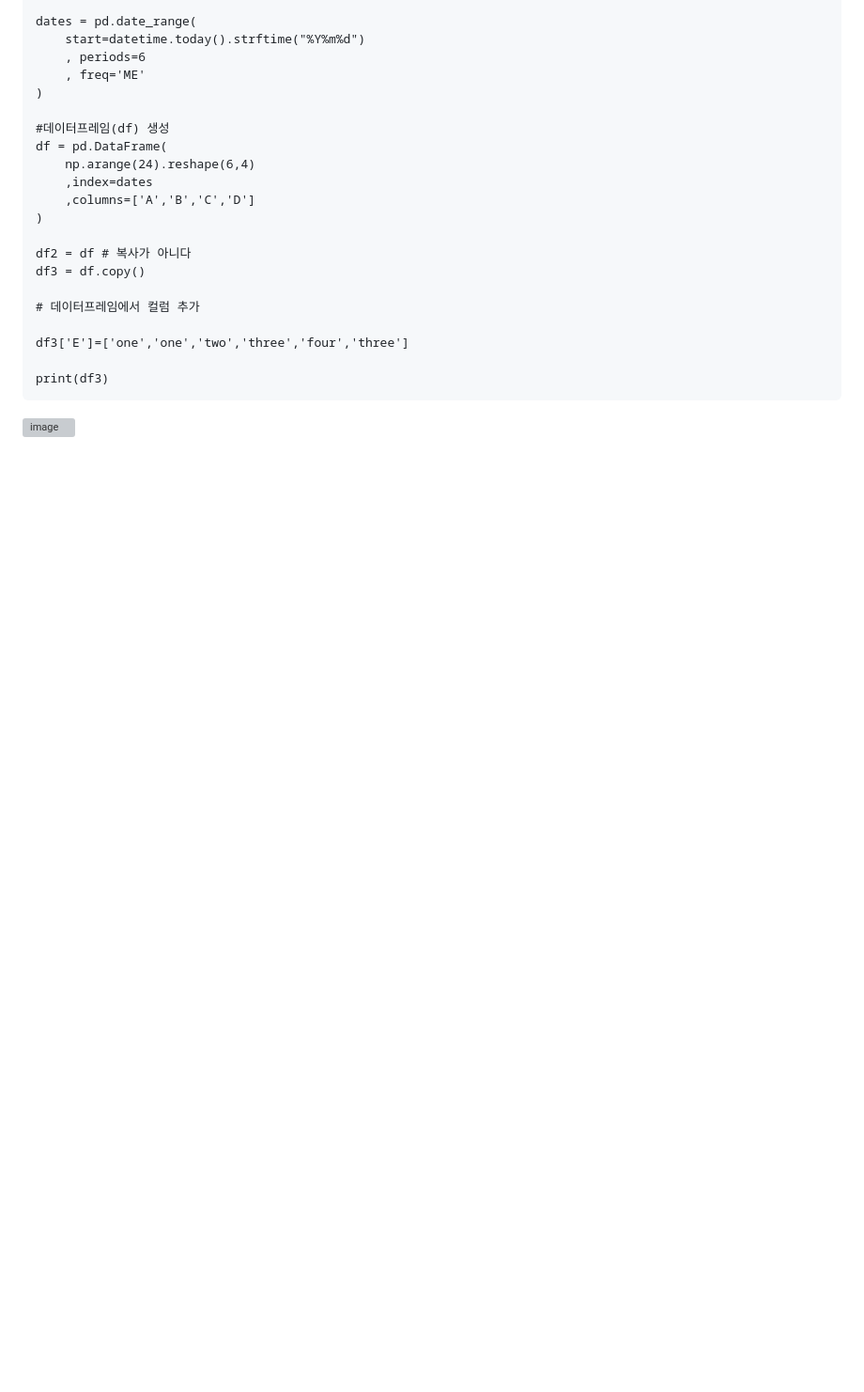
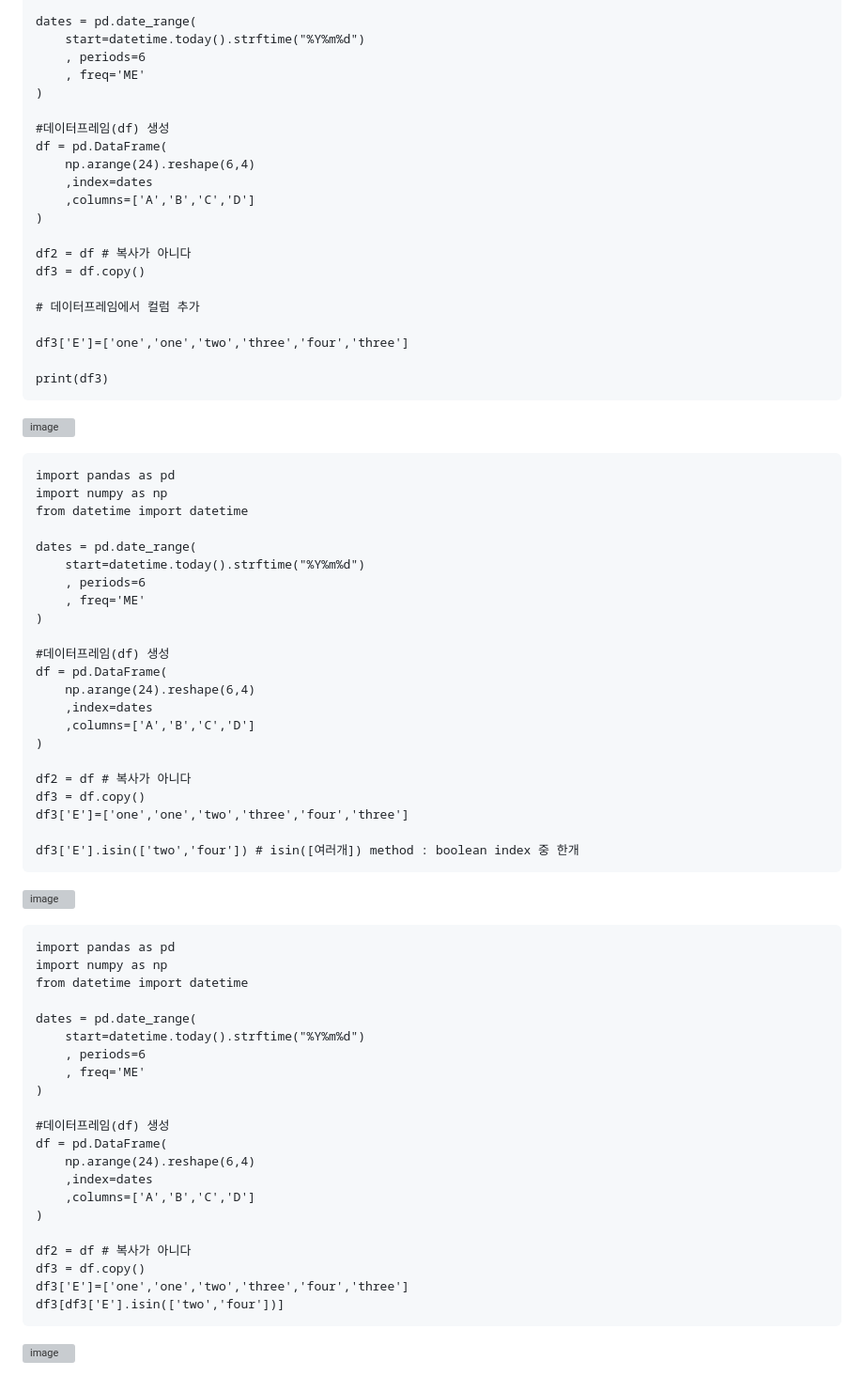
Before and after one commit to sw-dreamer/Bigdata19, a Markdown page: 09. 웹 크로링 및 인공지능/03. pandas.md, the part around the change. Shown: that part at 94% size. Rendered like a GitHub page; blank space fills up the shorter version; grey boxes are pictures that could not be loaded.

````diff
--- a/09. 웹 크로링 및 인공지능/03. pandas.md
+++ b/09. 웹 크로링 및 인공지능/03. pandas.md
@@ -1231,3 +1231,54 @@ df3['E']=['one','one','two','three','four','three']
 print(df3)
 ```
 ![image](https://github.com/user-attachments/assets/b36d91b1-afd7-4d9a-be59-1f6a56d11587)
+
+```
+import pandas as pd
+import numpy as np
+from datetime import datetime
+
+dates = pd.date_range(
+    start=datetime.today().strftime("%Y%m%d")
+    , periods=6
+    , freq='ME'
+)
+
+#데이터프레임(df) 생성
+df = pd.DataFrame(
+    np.arange(24).reshape(6,4)
+    ,index=dates
+    ,columns=['A','B','C','D']
+)
+
+df2 = df # 복사가 아니다
+df3 = df.copy()
+df3['E']=['one','one','two','three','four','three']
+
+df3['E'].isin(['two','four']) # isin([여러개]) method : boolean index 중 한개
+```
+![image](https://github.com/user-attachments/assets/378de56d-9634-4084-a84f-bae771686e8c)
+
+```
+import pandas as pd
+import numpy as np
+from datetime import datetime
+
+dates = pd.date_range(
+    start=datetime.today().strftime("%Y%m%d")
+    , periods=6
+    , freq='ME'
+)
+
+#데이터프레임(df) 생성
+df = pd.DataFrame(
+    np.arange(24).reshape(6,4)
+    ,index=dates
+    ,columns=['A','B','C','D']
+)
+
+df2 = df # 복사가 아니다
+df3 = df.copy()
+df3['E']=['one','one','two','three','four','three']
+df3[df3['E'].isin(['two','four'])]
+```
+![image](https://github.com/user-attachments/assets/0c4f43b4-6f3c-438b-b69e-5cf338aaefa5)
````
